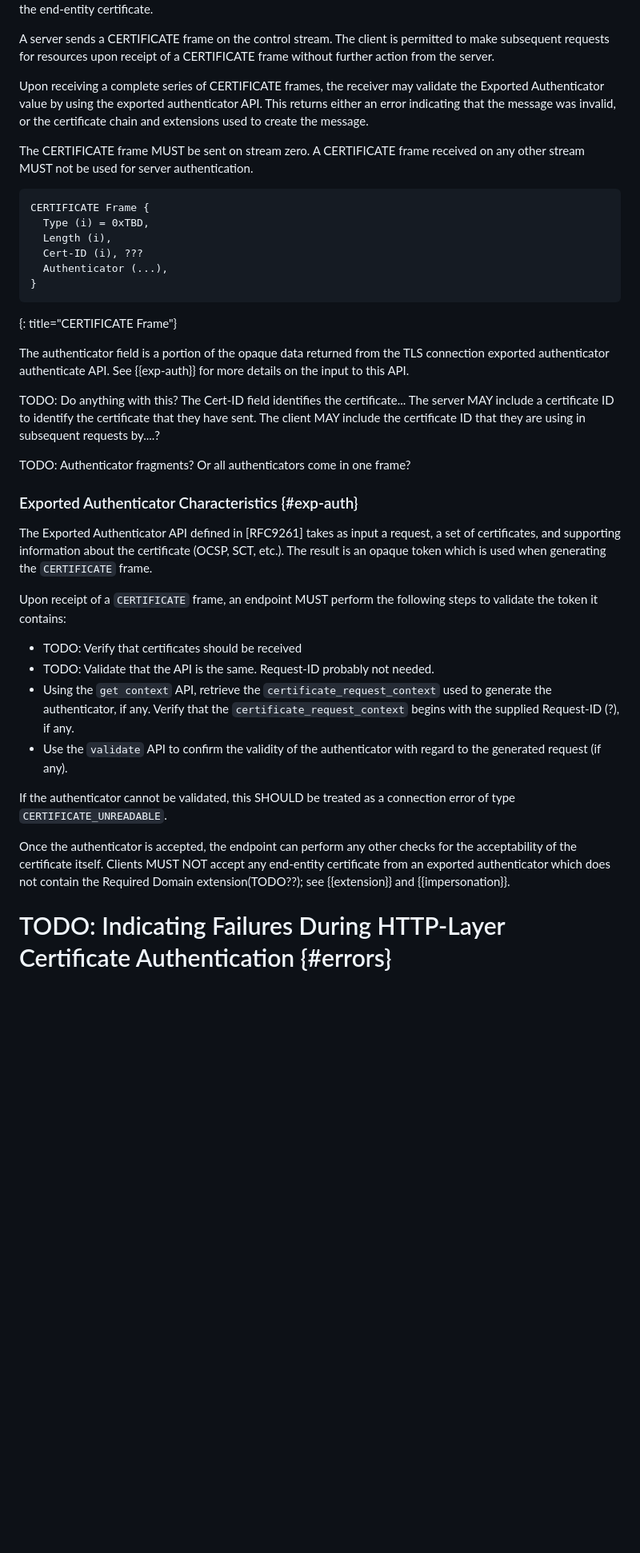
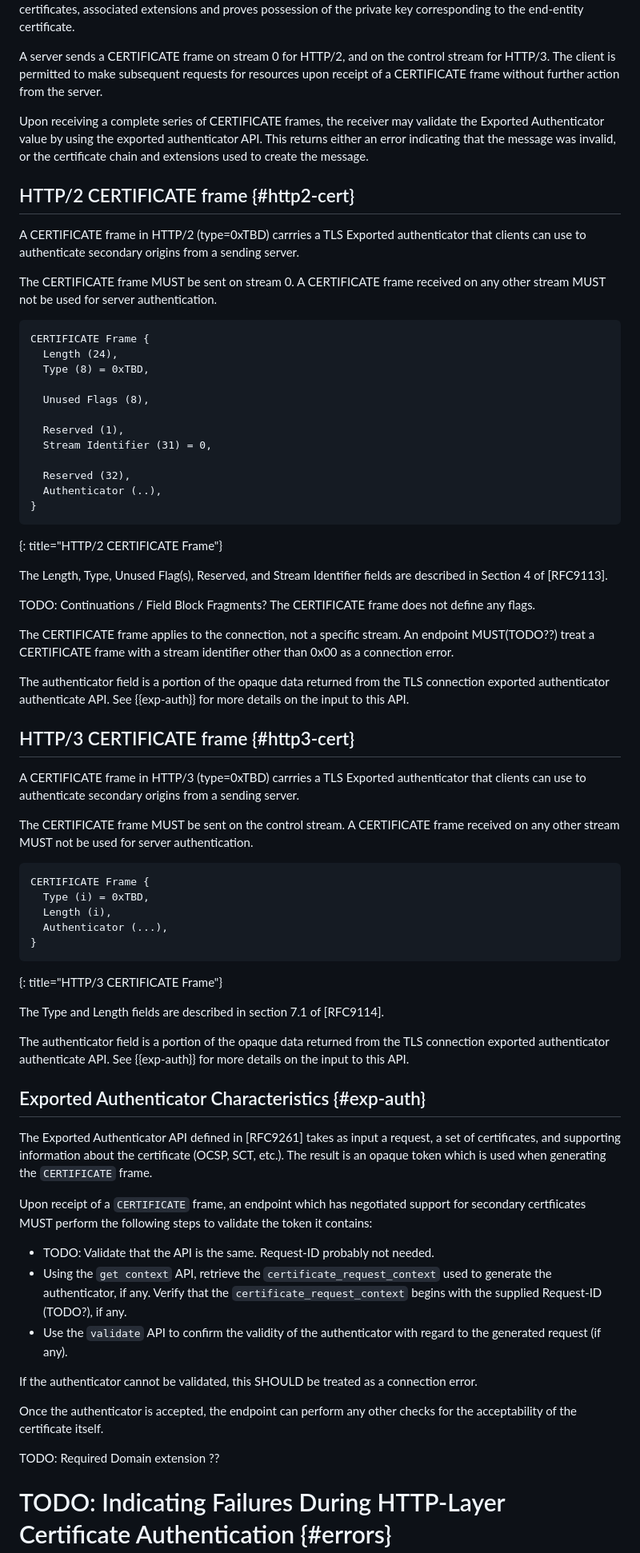
Before and after one commit to egorbaty/draft-httpbis-secondary-server-certs, a Markdown page: draft-egorbaty-httpbis-secondary-server-certs.md, the part around one of its changes. Shown at 80% size. Rendered like a GitHub page; blank space fills up the shorter version.

```diff
--- a/draft-egorbaty-httpbis-secondary-server-certs.md
+++ b/draft-egorbaty-httpbis-secondary-server-certs.md
@@ -203,8 +215,8 @@ message from the TLS layer that provides a chain of certificates, associated
 extensions and proves possession of the private key corresponding to the
 end-entity certificate.
 
-A server sends a CERTIFICATE frame on the control stream. The client is permitted
-to make subsequent requests for resources upon receipt of a CERTIFICATE frame without
+A server sends a CERTIFICATE frame on stream 0 for HTTP/2, and on the control stream for HTTP/3.
+The client is permitted to make subsequent requests for resources upon receipt of a CERTIFICATE frame without
 further action from the server.
 
 Upon receiving a complete series of CERTIFICATE frames, the receiver may
@@ -212,55 +224,85 @@ validate the Exported Authenticator value by using the exported authenticator
 API. This returns either an error indicating that the message was invalid, or
 the certificate chain and extensions used to create the message.
 
-The CERTIFICATE frame MUST be sent on stream zero.  A CERTIFICATE frame
+## HTTP/2 CERTIFICATE frame {#http2-cert}
+A CERTIFICATE frame in HTTP/2 (type=0xTBD) carrries a TLS Exported authenticator
+that clients can use to authenticate secondary origins from a sending server.
+
+The CERTIFICATE frame MUST be sent on stream 0. A CERTIFICATE frame
+received on any other stream MUST not be used for server authentication.
+
+~~~~~~~~~~ ascii-art
+CERTIFICATE Frame {
+  Length (24),
+  Type (8) = 0xTBD,
+
+  Unused Flags (8),
+
+  Reserved (1),
+  Stream Identifier (31) = 0,
+
+  Reserved (32),
+  Authenticator (..),
+}
+~~~~~~~~~~
+{: title="HTTP/2 CERTIFICATE Frame"}
+
+The Length, Type, Unused Flag(s), Reserved, and Stream Identifier fields are described in Section 4 of [RFC9113].
+
+TODO: Continuations / Field Block Fragments?
+The CERTIFICATE frame does not define any flags.
+
+The CERTIFICATE frame applies to the connection, not a specific stream. An endpoint MUST(TODO??) treat a CERTIFICATE frame with a stream identifier other than 0x00 as a connection error.
+
+The authenticator field is a portion of the opaque data returned from the TLS connection exported
+authenticator authenticate API. See {{exp-auth}} for more details on the input to this API.
+
+## HTTP/3 CERTIFICATE frame {#http3-cert}
+A CERTIFICATE frame in HTTP/3 (type=0xTBD) carrries a TLS Exported authenticator
+that clients can use to authenticate secondary origins from a sending server.
+
+The CERTIFICATE frame MUST be sent on the control stream.  A CERTIFICATE frame
 received on any other stream MUST not be used for server authentication.
 
 ~~~~~~~~~~ ascii-art
 CERTIFICATE Frame {
   Type (i) = 0xTBD,
   Length (i),
-  Cert-ID (i), ???
   Authenticator (...),
 }
 ~~~~~~~~~~
-{: title="CERTIFICATE Frame"}
+{: title="HTTP/3 CERTIFICATE Frame"}
+
+The Type and Length fields are described in section 7.1 of [RFC9114].
 
 The authenticator field is a portion of the opaque data returned from the TLS connection exported
 authenticator authenticate API. See {{exp-auth}} for more details on the
 input to this API.
 
-TODO: Do anything with this?
-The Cert-ID field identifies the certificate...
-The server MAY include a certificate ID to identify the certificate that they have sent.
-The client MAY include the certificate ID that they are using in subsequent requests by....?
-
-TODO: Authenticator fragments? Or all authenticators come in one frame?
-
-### Exported Authenticator Characteristics {#exp-auth}
+## Exported Authenticator Characteristics {#exp-auth}
 
 The Exported Authenticator API defined in [RFC9261]
 takes as input a request, a set of certificates, and supporting information
 about the certificate (OCSP, SCT, etc.).  The result is an opaque token which is
 used when generating the `CERTIFICATE` frame.
 
-Upon receipt of a `CERTIFICATE` frame, an endpoint MUST perform the following
-steps to validate the token it contains:
+Upon receipt of a `CERTIFICATE` frame, an endpoint which has negotiated support for
+secondary certfiicates MUST perform the following steps to validate the token it contains:
 
-- TODO: Verify that certificates should be received
 - TODO: Validate that the API is the same. Request-ID probably not needed.
 - Using the `get context` API, retrieve the `certificate_request_context` used
   to generate the authenticator, if any.  Verify that the `certificate_request_context`
-  begins with the supplied Request-ID (?), if any.
+  begins with the supplied Request-ID (TODO?), if any.
 - Use the `validate` API to confirm the validity of the authenticator with
   regard to the generated request (if any).
 
 If the authenticator cannot be validated, this SHOULD be treated as a connection
-error of type `CERTIFICATE_UNREADABLE`.
+error.
 
 Once the authenticator is accepted, the endpoint can perform any other checks
-for the acceptability of the certificate itself.  Clients MUST NOT accept any
-end-entity certificate from an exported authenticator which does not contain
-the Required Domain extension(TODO??); see {{extension}} and {{impersonation}}.
+for the acceptability of the certificate itself.
+
+TODO: Required Domain extension ??
 
 # TODO: Indicating Failures During HTTP-Layer Certificate Authentication {#errors}
 
```
Also changed, not shown: other parts of draft-egorbaty-httpbis-secondary-server-certs.md (+40 -65 lines).
